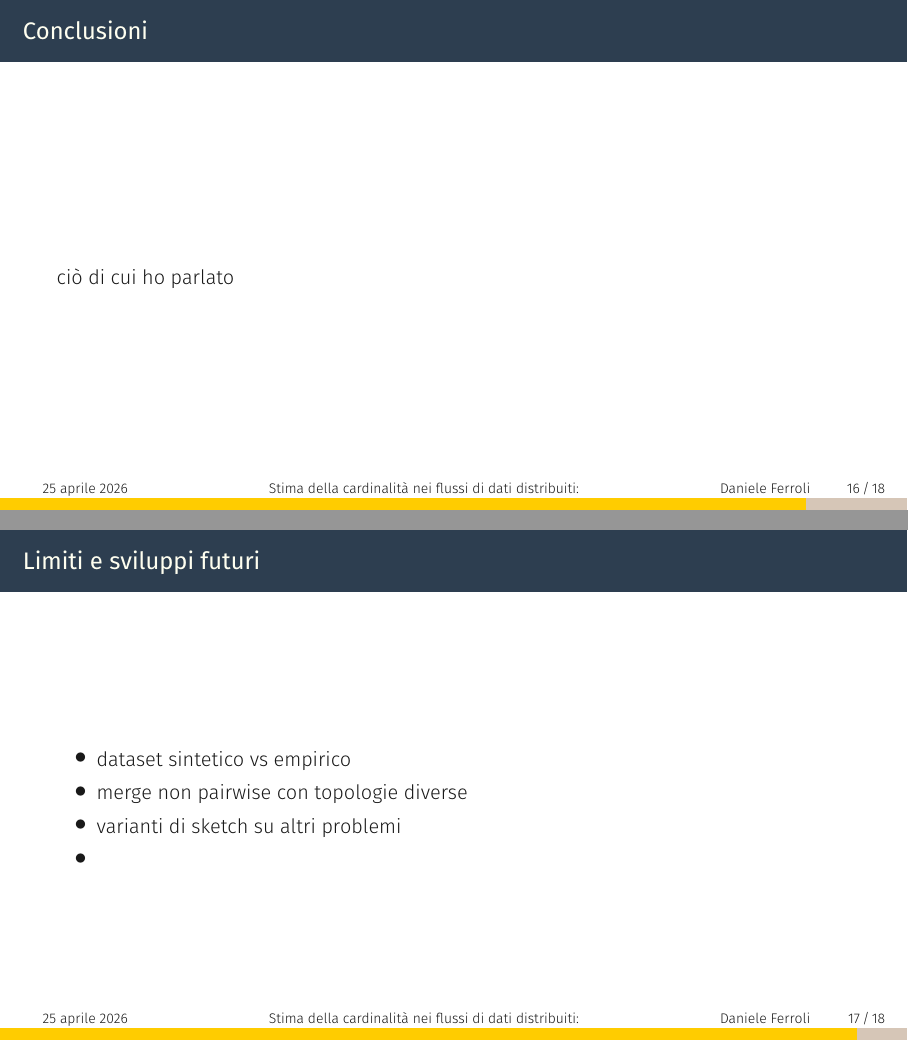
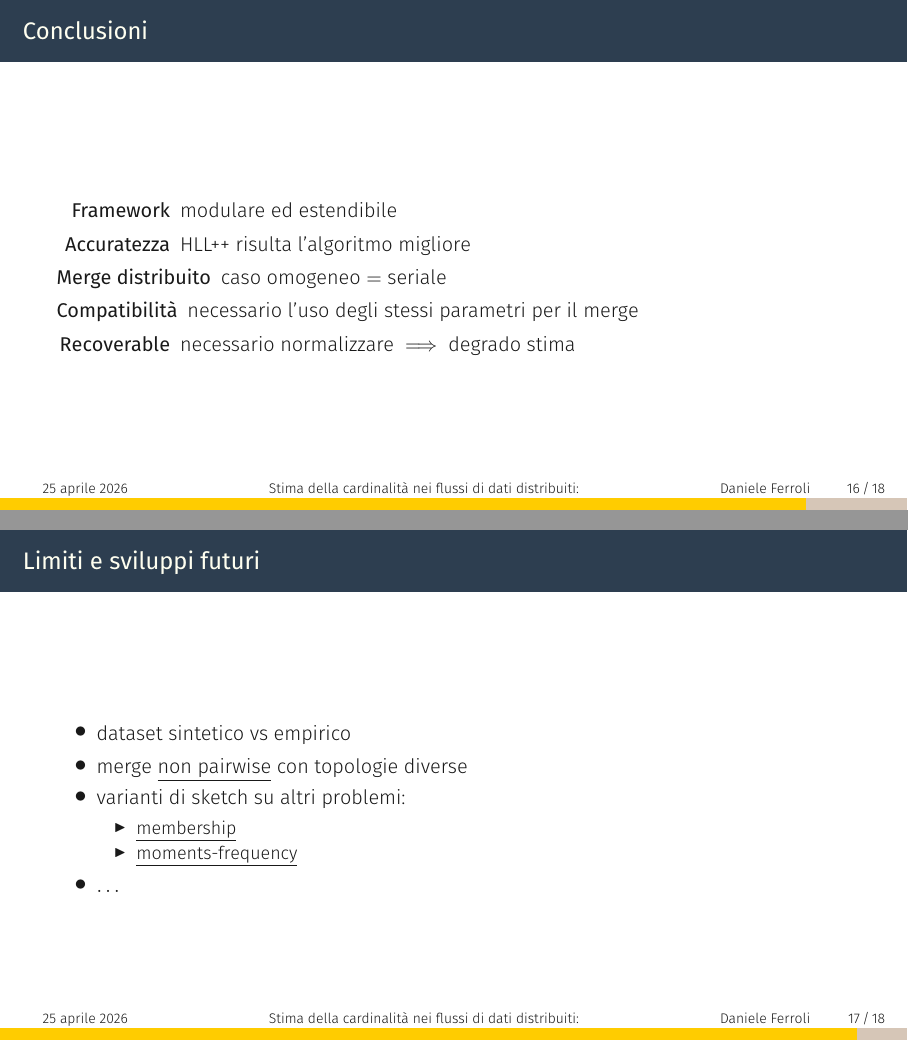
Before and after one commit to kr0bi/satp-cpp, LaTeX slides (oral-discussion/main.tex): pages 17 and 18 of 19, joined at a grey line. Compiled offline with XeLaTeX.

Commit message:
modifiche

```diff
--- a/oral-discussion/main.tex
+++ b/oral-discussion/main.tex
@@ -259,20 +257,30 @@
     \(\rho \in \{1,10,100\}\)
   \end{frame}
 
-\begin{frame}{Caso \texttt{recoverable} durante un operazione di merge}
+  \begin{frame}{Caso \texttt{recoverable} durante un operazione di merge}
 
-\end{frame}
+  \end{frame}
 
   \begin{frame}{Conclusioni}
-   ciò di cui ho parlato
+    \begin{description}
+      \item[Framework] modulare ed estendibile
+      \item[Accuratezza] HLL++ risulta l'algoritmo migliore
+      \item[Merge distribuito] caso omogeneo $=$ seriale
+      \item[Compatibilit\`a] necessario l'uso degli stessi parametri per il merge
+      \item[Recoverable] necessario normalizzare $\implies$ degrado stima
+    \end{description}
   \end{frame}
 
   \begin{frame}{Limiti e sviluppi futuri}
     \begin{itemize}
       \item dataset sintetico vs empirico
-      \item merge non pairwise con topologie diverse
-      \item varianti di sketch su altri problemi
-      \item
+      \item merge \underline{non pairwise} con topologie diverse
+      \item varianti di sketch su altri problemi:
+            \begin{itemize}
+              \item \underline{membership}
+              \item \underline{moments-frequency}
+            \end{itemize}
+      \item $\dots$
     \end{itemize}
   \end{frame}
 
```
Also changed, not shown: oral-discussion/main.pdf, oral-discussion/main.tex (2 more changed lines).
